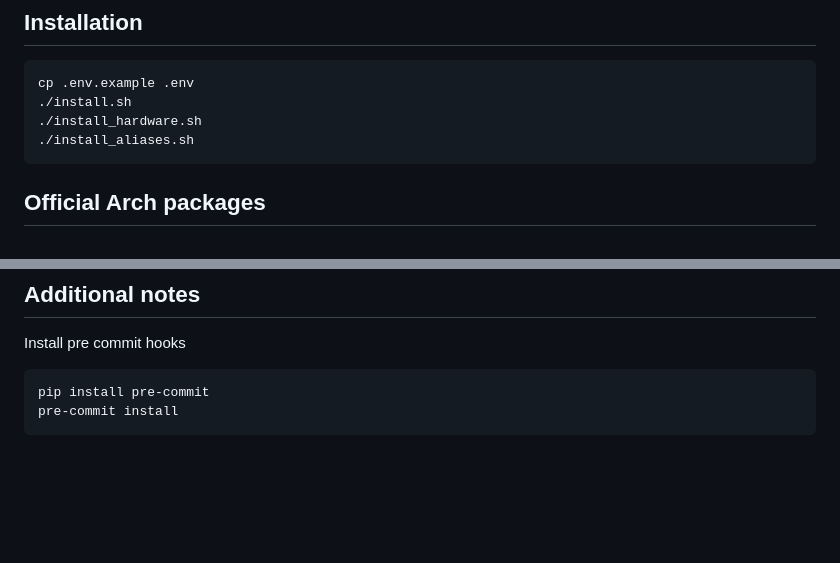
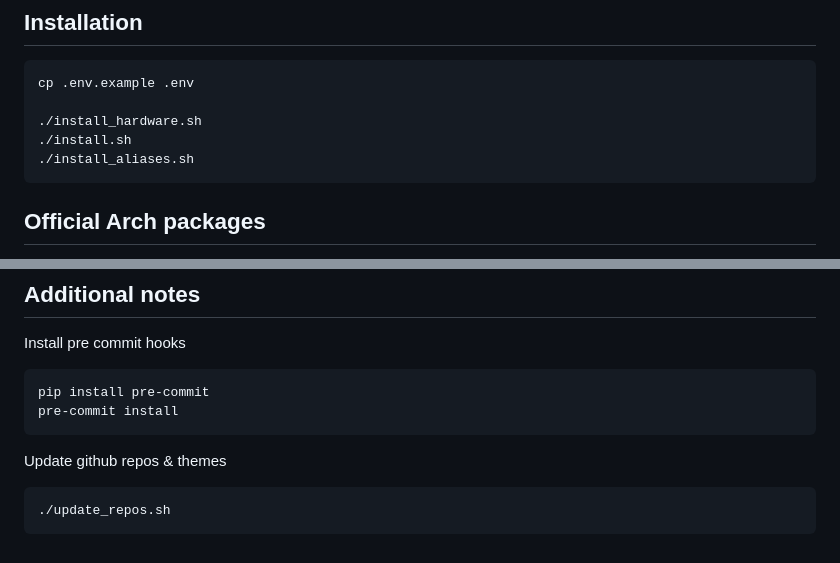
Before and after one commit to ionesculiviucristian/arch-setup, a Markdown page: README.md, 2 parts joined by grey strips. Rendered like a GitHub page; blank space fills up the shorter version.

````diff
--- a/README.md
+++ b/README.md
@@ -4,8 +4,9 @@
 
 ```bash
 cp .env.example .env
+
+./install_hardware.sh
 ./install.sh
-./install_hardware.sh
 ./install_aliases.sh
 ```
 
@@ -114,3 +115,9 @@ Install pre commit hooks
 pip install pre-commit
 pre-commit install
 ```
+
+Update github repos & themes
+
+```bash
+./update_repos.sh
+```
````
